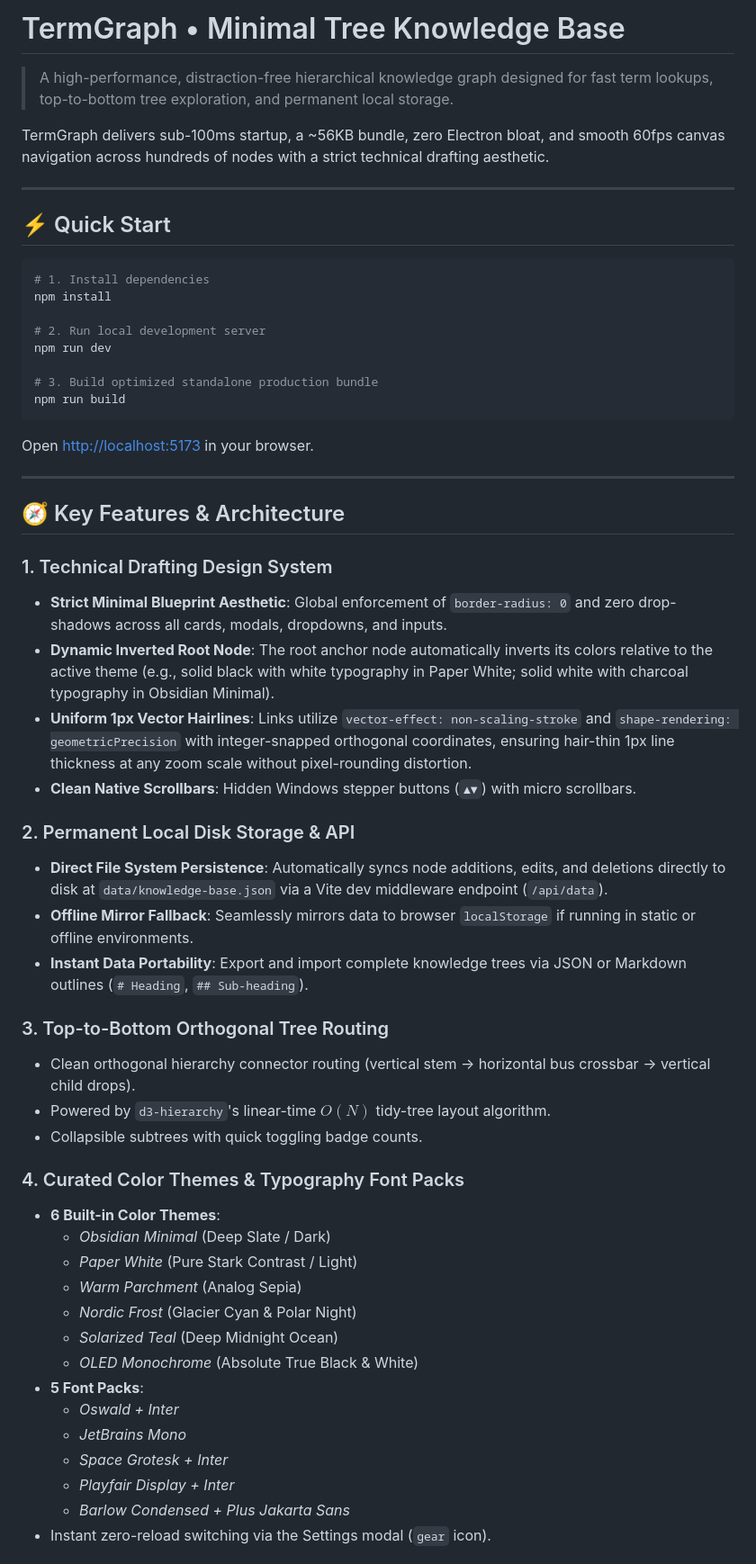
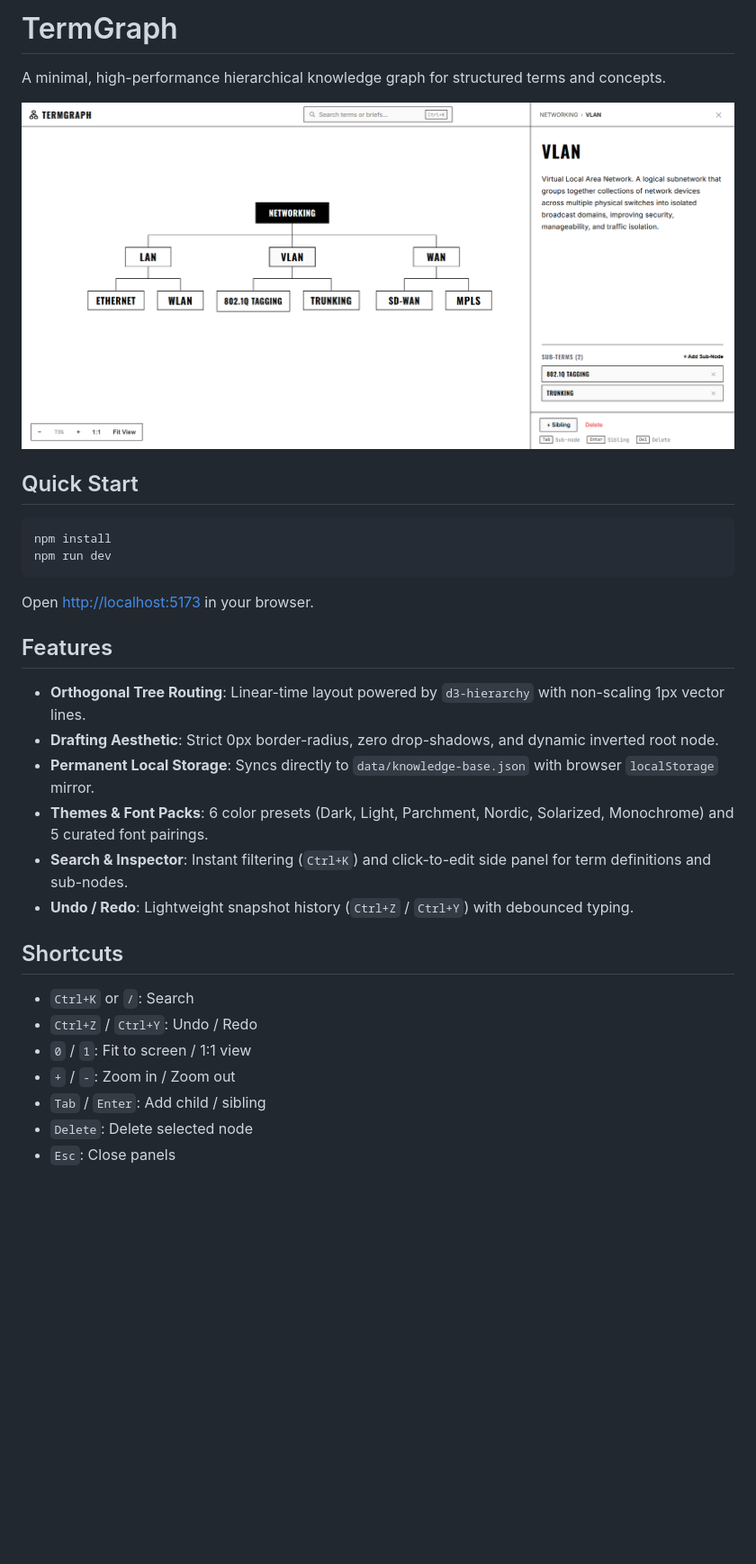
Before and after one commit to truongnm1/termgraph, a Markdown page: README.md, the part around the change printed below. Shown: that part at 90% size. Drawn GitHub-style; pictures changed too: demo.png (added); blank space fills up the shorter version.

Commit message:
docs: add demo preview and simplify readme

````diff
--- a/README.md
+++ b/README.md
@@ -1,59 +1,34 @@
-# TermGraph • Minimal Tree Knowledge Base
+# TermGraph
 
-> A high-performance, distraction-free hierarchical knowledge graph designed for fast term lookups, top-to-bottom tree exploration, and permanent local storage.
+A minimal, high-performance hierarchical knowledge graph for structured terms and concepts.
 
-TermGraph delivers sub-100ms startup, a ~56KB bundle, zero Electron bloat, and smooth 60fps canvas navigation across hundreds of nodes with a strict technical drafting aesthetic.
+![TermGraph Preview](demo.png)
 
----
-
-## ⚡ Quick Start
+## Quick Start
 
 ```bash
-# 1. Install dependencies
 npm install
-
-# 2. Run local development server
 npm run dev
-
-# 3. Build optimized standalone production bundle
-npm run build
 ```
 
 Open [http://localhost:5173](http://localhost:5173) in your browser.
 
----
+## Features
 
-## 🧭 Key Features & Architecture
+- **Orthogonal Tree Routing**: Linear-time layout powered by `d3-hierarchy` with non-scaling 1px vector lines.
+- **Drafting Aesthetic**: Strict 0px border-radius, zero drop-shadows, and dynamic inverted root node.
+- **Permanent Local Storage**: Syncs directly to `data/knowledge-base.json` with browser `localStorage` mirror.
+- **Themes & Font Packs**: 6 color presets (Dark, Light, Parchment, Nordic, Solarized, Monochrome) and 5 curated font pairings.
+- **Search & Inspector**: Instant filtering (`Ctrl+K`) and click-to-edit side panel for term definitions and sub-nodes.
+- **Undo / Redo**: Lightweight snapshot history (`Ctrl+Z` / `Ctrl+Y`) with debounced typing.
 
-### 1. Technical Drafting Design System
-- **Strict Minimal Blueprint Aesthetic**: Global enforcement of `border-radius: 0` and zero drop-shadows across all cards, modals, dropdowns, and inputs.
-- **Dynamic Inverted Root Node**: The root anchor node automatically inverts its colors relative to the active theme (e.g., solid black with white typography in Paper White; solid white with charcoal typography in Obsidian Minimal).
-- **Uniform 1px Vector Hairlines**: Links utilize `vector-effect: non-scaling-stroke` and `shape-rendering: geometricPrecision` with integer-snapped orthogonal coordinates, ensuring hair-thin 1px line thickness at any zoom scale without pixel-rounding distortion.
-- **Clean Native Scrollbars**: Hidden Windows stepper buttons (`▲▼`) with micro scrollbars.
+## Shortcuts
 
-### 2. Permanent Local Disk Storage & API
-- **Direct File System Persistence**: Automatically syncs node additions, edits, and deletions directly to disk at `data/knowledge-base.json` via a Vite dev middleware endpoint (`/api/data`).
-- **Offline Mirror Fallback**: Seamlessly mirrors data to browser `localStorage` if running in static or offline environments.
-- **Instant Data Portability**: Export and import complete knowledge trees via JSON or Markdown outlines (`# Heading`, `## Sub-heading`).
+- `Ctrl+K` or `/`: Search
+- `Ctrl+Z` / `Ctrl+Y`: Undo / Redo
+- `0` / `1`: Fit to screen / 1:1 view
+- `+` / `-`: Zoom in / Zoom out
+- `Tab` / `Enter`: Add child / sibling
+- `Delete`: Delete selected node
+- `Esc`: Close panels
 
-### 3. Top-to-Bottom Orthogonal Tree Routing
-- Clean orthogonal hierarchy connector routing (vertical stem → horizontal bus crossbar → vertical child drops).
-- Powered by `d3-hierarchy`'s linear-time $O(N)$ tidy-tree layout algorithm.
-- Collapsible subtrees with quick toggling badge counts.
-
-### 4. Curated Color Themes & Typography Font Packs
-- **6 Built-in Color Themes**:
-  - *Obsidian Minimal* (Deep Slate / Dark)
-  - *Paper White* (Pure Stark Contrast / Light)
-  - *Warm Parchment* (Analog Sepia)
-  - *Nordic Frost* (Glacier Cyan & Polar Night)
-  - *Solarized Teal* (Deep Midnight Ocean)
-  - *OLED Monochrome* (Absolute True Black & White)
-- **5 Font Packs**:
-  - *Oswald + Inter*
-  - *JetBrains Mono*
-  - *Space Grotesk + Inter*
-  - *Playfair Display + Inter*
-  - *Barlow Condensed + Plus Jakarta Sans*
-- Instant zero-reload switching via the Settings modal (`gear` icon).
-
````
Also changed, not shown: other parts of README.md (+1 -31 lines).
